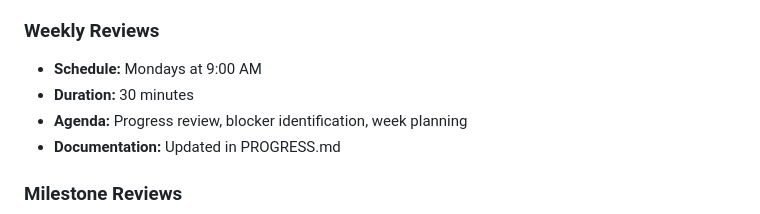
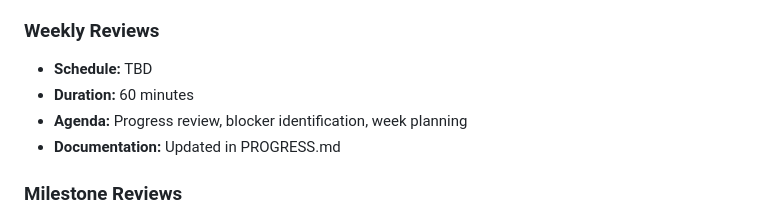
Before and after one commit to kevinmastascusa/scaffold_ai, a Markdown page: TEAM_ROLES.md, the part around the change. Rendered like a GitHub page.

```diff
--- a/TEAM_ROLES.md
+++ b/TEAM_ROLES.md
@@ -98,8 +98,8 @@ flowchart LR
 - **Documentation:** All decisions logged in GitHub issues
 
 ### Weekly Reviews
-- **Schedule:** Mondays at 9:00 AM
-- **Duration:** 30 minutes
+- **Schedule:** TBD
+- **Duration:** 60 minutes
 - **Agenda:** Progress review, blocker identification, week planning
 - **Documentation:** Updated in PROGRESS.md
 
```
